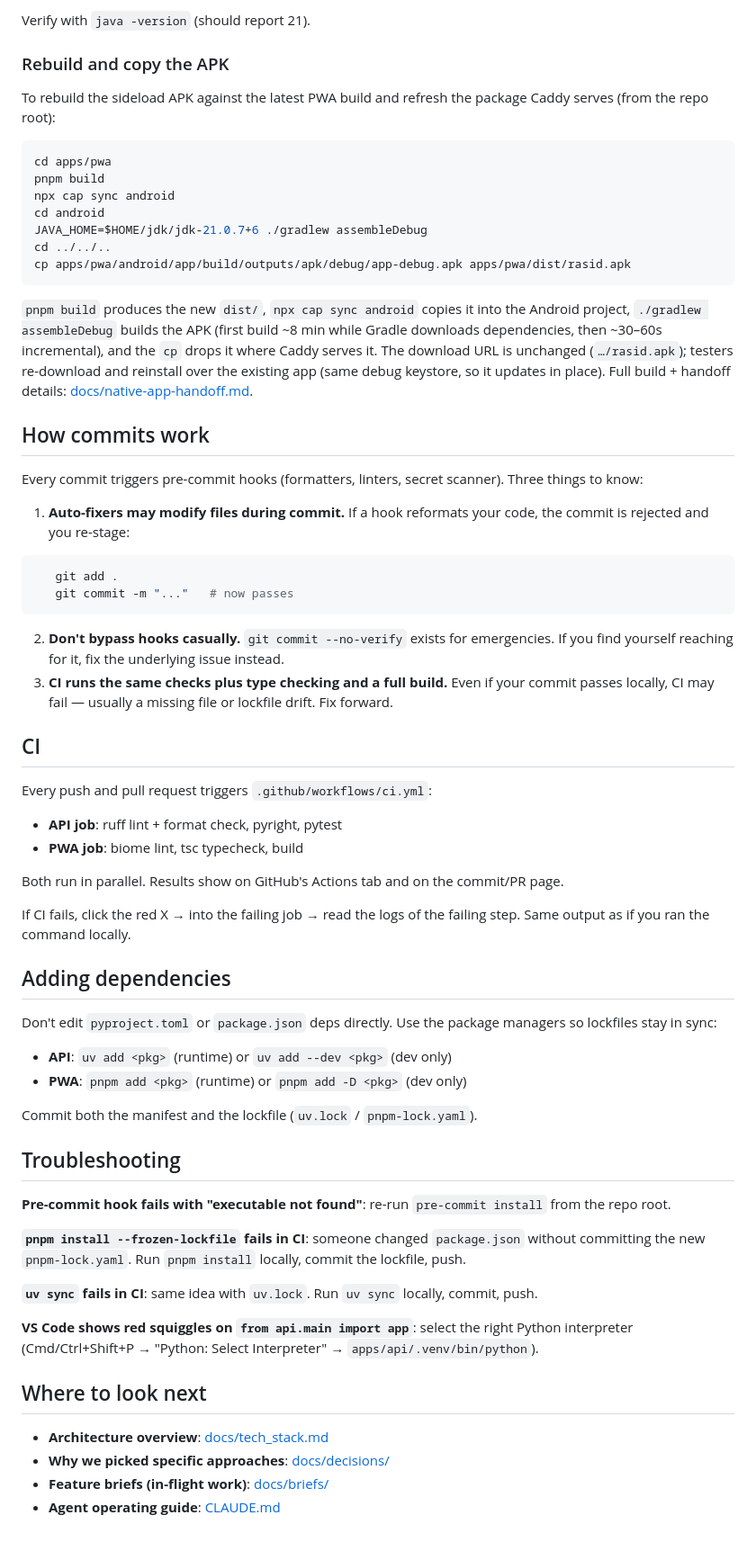
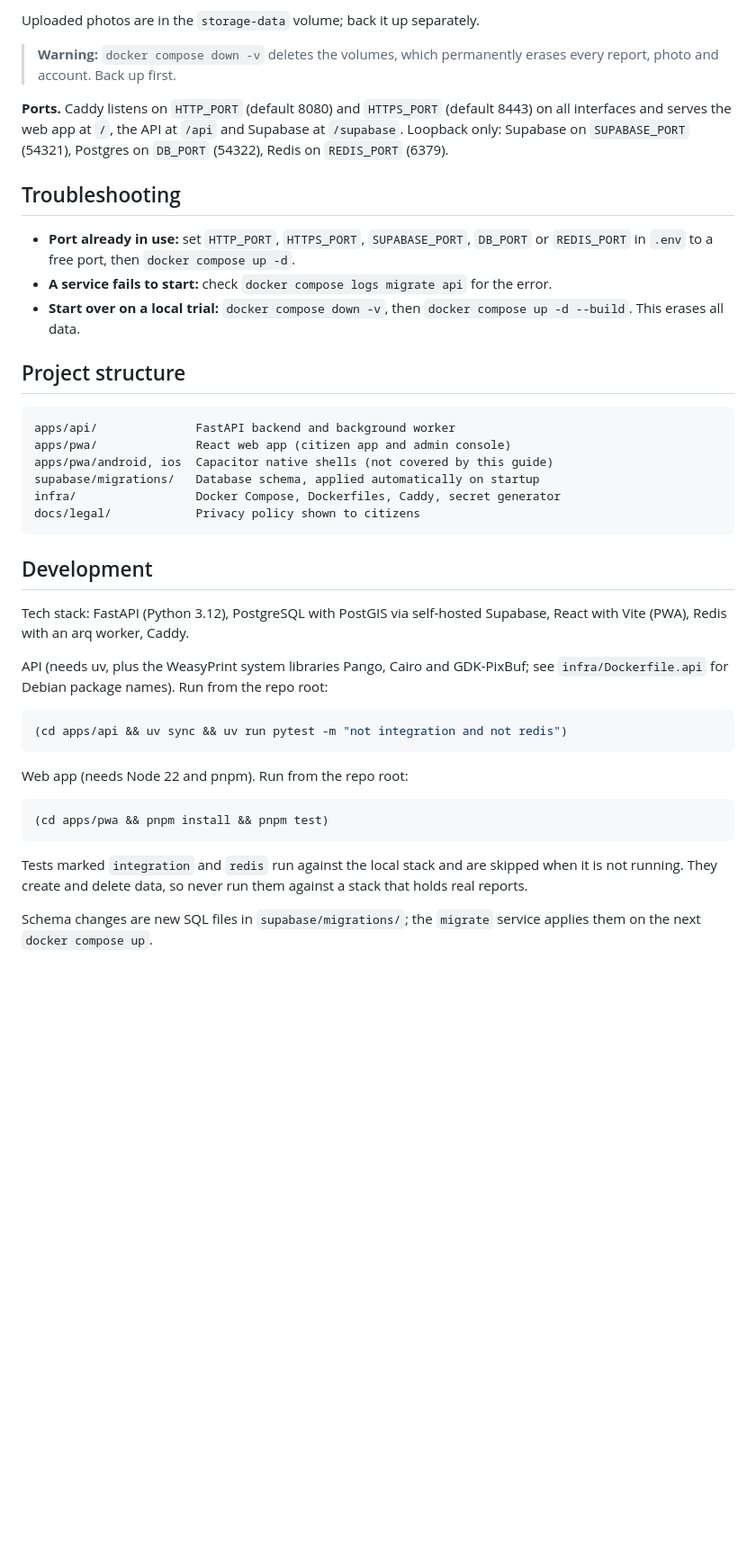
Before and after one commit to ahmedZguir/undp-crisis-mapping, a Markdown page: README.md, the part around one of its changes. Shown at 90% size. GitHub-like rendering; blank space fills up the shorter version.

````diff
--- a/README.md
+++ b/README.md
@@ -124,68 +115,44 @@ sdkmanager "platform-tools" "platforms;android-36" "build-tools;36.0.0"
 ```
 
-Verify with `java -version` (should report 21).
+Uploaded photos are in the `storage-data` volume; back it up separately.
 
-### Rebuild and copy the APK
+> **Warning:** `docker compose down -v` deletes the volumes, which permanently erases every report, photo and account. Back up first.
 
-To rebuild the sideload APK against the latest PWA build and refresh the package Caddy serves (from the repo root):
-
-```bash
-cd apps/pwa
-pnpm build
-npx cap sync android
-cd android
-JAVA_HOME=$HOME/jdk/jdk-21.0.7+6 ./gradlew assembleDebug
-cd ../../..
-cp apps/pwa/android/app/build/outputs/apk/debug/app-debug.apk apps/pwa/dist/rasid.apk
-```
-
-`pnpm build` produces the new `dist/`, `npx cap sync android` copies it into the Android project, `./gradlew assembleDebug` builds the APK (first build ~8 min while Gradle downloads dependencies, then ~30–60s incremental), and the `cp` drops it where Caddy serves it. The download URL is unchanged (`…/rasid.apk`); testers re-download and reinstall over the existing app (same debug keystore, so it updates in place). Full build + handoff details: [docs/native-app-handoff.md](docs/native-app-handoff.md).
-
-## How commits work
-
-Every commit triggers pre-commit hooks (formatters, linters, secret scanner). Three things to know:
-
-1. **Auto-fixers may modify files during commit.** If a hook reformats your code, the commit is rejected and you re-stage:
-```bash
-   git add .
-   git commit -m "..."   # now passes
-```
-2. **Don't bypass hooks casually.** `git commit --no-verify` exists for emergencies. If you find yourself reaching for it, fix the underlying issue instead.
-3. **CI runs the same checks plus type checking and a full build.** Even if your commit passes locally, CI may fail — usually a missing file or lockfile drift. Fix forward.
-
-## CI
-
-Every push and pull request triggers `.github/workflows/ci.yml`:
-
-- **API job**: ruff lint + format check, pyright, pytest
-- **PWA job**: biome lint, tsc typecheck, build
-
-Both run in parallel. Results show on GitHub's Actions tab and on the commit/PR page.
-
-If CI fails, click the red X → into the failing job → read the logs of the failing step. Same output as if you ran the command locally.
-
-## Adding dependencies
-
-Don't edit `pyproject.toml` or `package.json` deps directly. Use the package managers so lockfiles stay in sync:
-
-- **API**: `uv add <pkg>` (runtime) or `uv add --dev <pkg>` (dev only)
-- **PWA**: `pnpm add <pkg>` (runtime) or `pnpm add -D <pkg>` (dev only)
-
-Commit both the manifest and the lockfile (`uv.lock` / `pnpm-lock.yaml`).
+**Ports.** Caddy listens on `HTTP_PORT` (default 8080) and `HTTPS_PORT` (default 8443) on all interfaces and serves the web app at `/`, the API at `/api` and Supabase at `/supabase`. Loopback only: Supabase on `SUPABASE_PORT` (54321), Postgres on `DB_PORT` (54322), Redis on `REDIS_PORT` (6379).
 
 ## Troubleshooting
 
-**Pre-commit hook fails with "executable not found"**: re-run `pre-commit install` from the repo root.
+- **Port already in use:** set `HTTP_PORT`, `HTTPS_PORT`, `SUPABASE_PORT`, `DB_PORT` or `REDIS_PORT` in `.env` to a free port, then `docker compose up -d`.
+- **A service fails to start:** check `docker compose logs migrate api` for the error.
+- **Start over on a local trial:** `docker compose down -v`, then `docker compose up -d --build`. This erases all data.
 
-**`pnpm install --frozen-lockfile` fails in CI**: someone changed `package.json` without committing the new `pnpm-lock.yaml`. Run `pnpm install` locally, commit the lockfile, push.
+## Project structure
 
-**`uv sync` fails in CI**: same idea with `uv.lock`. Run `uv sync` locally, commit, push.
+```text
+apps/api/              FastAPI backend and background worker
+apps/pwa/              React web app (citizen app and admin console)
+apps/pwa/android, ios  Capacitor native shells (not covered by this guide)
+supabase/migrations/   Database schema, applied automatically on startup
+infra/                 Docker Compose, Dockerfiles, Caddy, secret generator
+docs/legal/            Privacy policy shown to citizens
+```
 
-**VS Code shows red squiggles on `from api.main import app`**: select the right Python interpreter (Cmd/Ctrl+Shift+P → "Python: Select Interpreter" → `apps/api/.venv/bin/python`).
+## Development
 
-## Where to look next
+Tech stack: FastAPI (Python 3.12), PostgreSQL with PostGIS via self-hosted Supabase, React with Vite (PWA), Redis with an arq worker, Caddy.
 
-- **Architecture overview**: [docs/tech_stack.md](docs/tech_stack.md)
-- **Why we picked specific approaches**: [docs/decisions/](docs/decisions/)
-- **Feature briefs (in-flight work)**: [docs/briefs/](docs/briefs/)
-- **Agent operating guide**: [CLAUDE.md](CLAUDE.md)
+API (needs uv, plus the WeasyPrint system libraries Pango, Cairo and GDK-PixBuf; see `infra/Dockerfile.api` for Debian package names). Run from the repo root:
+
+```bash
+(cd apps/api && uv sync && uv run pytest -m "not integration and not redis")
+```
+
+Web app (needs Node 22 and pnpm). Run from the repo root:
+
+```bash
+(cd apps/pwa && pnpm install && pnpm test)
+```
+
+Tests marked `integration` and `redis` run against the local stack and are skipped when it is not running. They create and delete data, so never run them against a stack that holds real reports.
+
+Schema changes are new SQL files in `supabase/migrations/`; the `migrate` service applies them on the next `docker compose up`.
````
Also changed, not shown: other parts of README.md (+87 -96 lines).
